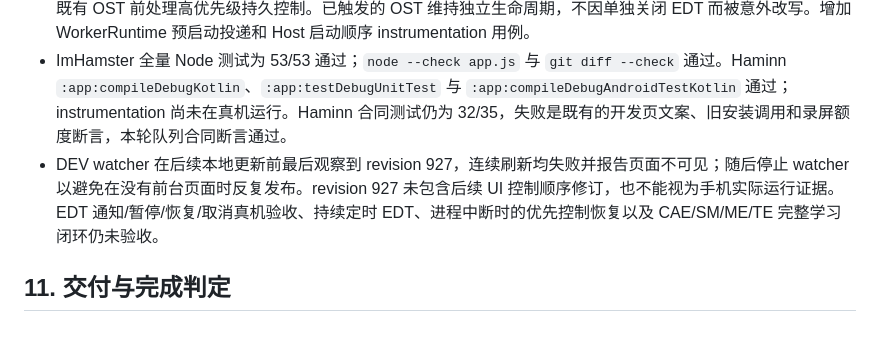
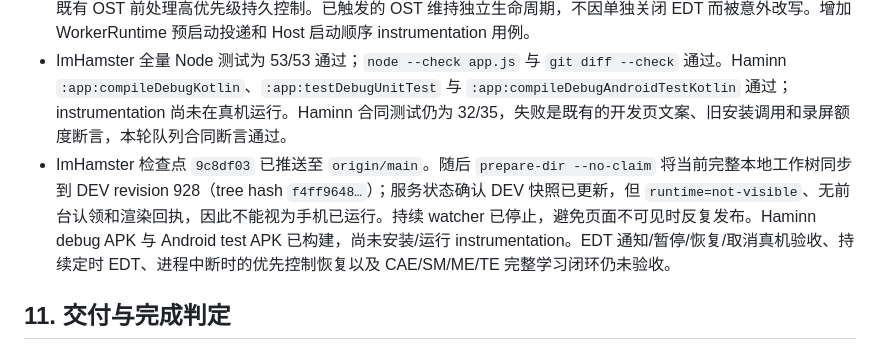
Before and after one commit to zhyuzh3d/imahamster, a Markdown page: plans/DEVELOPMENT_UPGRADE_PLAN_2026-10-11.md, the part around the change. Drawn GitHub-style.

Commit message:
Record DEV synchronization checkpoint

```diff
--- a/plans/DEVELOPMENT_UPGRADE_PLAN_2026-10-11.md
+++ b/plans/DEVELOPMENT_UPGRADE_PLAN_2026-10-11.md
@@ -422,7 +422,7 @@ JS 测试适合纯状态与组装；QuickJS/Android 仪器测试负责真实模
 - Worker 启动恢复在宿主发出 `worker.queue-drained` 前不扫描旧本地通知；控制完成后先更新 EDT 持久状态，再处理剩余通知。新增回归用例覆盖启动时取消加旧通知入箱，证明取消后事件只记为 ignored，不启动模型、截图或新 OST。Haminn Android instrumentation 还覆盖普通队列满时仍能接受最多 128 条控制，并保持按优先级先出队。
 - 进一步检查发现当前待命 EDT 的控制若只排入队列，Worker 可能先从长等待恢复再处理。ImHamster 现在只在当前活动目标确为该待命 EDT 时先停止空闲 Worker；Haminn QuickJS 先初始化模块，再于第一次 `start` 恢复既有 OST 前处理高优先级持久控制。已触发的 OST 维持独立生命周期，不因单独关闭 EDT 而被意外改写。增加 WorkerRuntime 预启动投递和 Host 启动顺序 instrumentation 用例。
 - ImHamster 全量 Node 测试为 53/53 通过；`node --check app.js` 与 `git diff --check` 通过。Haminn `:app:compileDebugKotlin`、`:app:testDebugUnitTest` 与 `:app:compileDebugAndroidTestKotlin` 通过；instrumentation 尚未在真机运行。Haminn 合同测试仍为 32/35，失败是既有的开发页文案、旧安装调用和录屏额度断言，本轮队列合同断言通过。
-- DEV watcher 在后续本地更新前最后观察到 revision 927，连续刷新均失败并报告页面不可见；随后停止 watcher 以避免在没有前台页面时反复发布。revision 927 未包含后续 UI 控制顺序修订，也不能视为手机实际运行证据。EDT 通知/暂停/恢复/取消真机验收、持续定时 EDT、进程中断时的优先控制恢复以及 CAE/SM/ME/TE 完整学习闭环仍未验收。
+- ImHamster 检查点 `9c8df03` 已推送至 `origin/main`。随后 `prepare-dir --no-claim` 将当前完整本地工作树同步到 DEV revision 928（tree hash `f4ff9648…`）；服务状态确认 DEV 快照已更新，但 `runtime=not-visible`、无前台认领和渲染回执，因此不能视为手机已运行。持续 watcher 已停止，避免页面不可见时反复发布。Haminn debug APK 与 Android test APK 已构建，尚未安装/运行 instrumentation。EDT 通知/暂停/恢复/取消真机验收、持续定时 EDT、进程中断时的优先控制恢复以及 CAE/SM/ME/TE 完整学习闭环仍未验收。
 
 ## 11. 交付与完成判定
 
```
